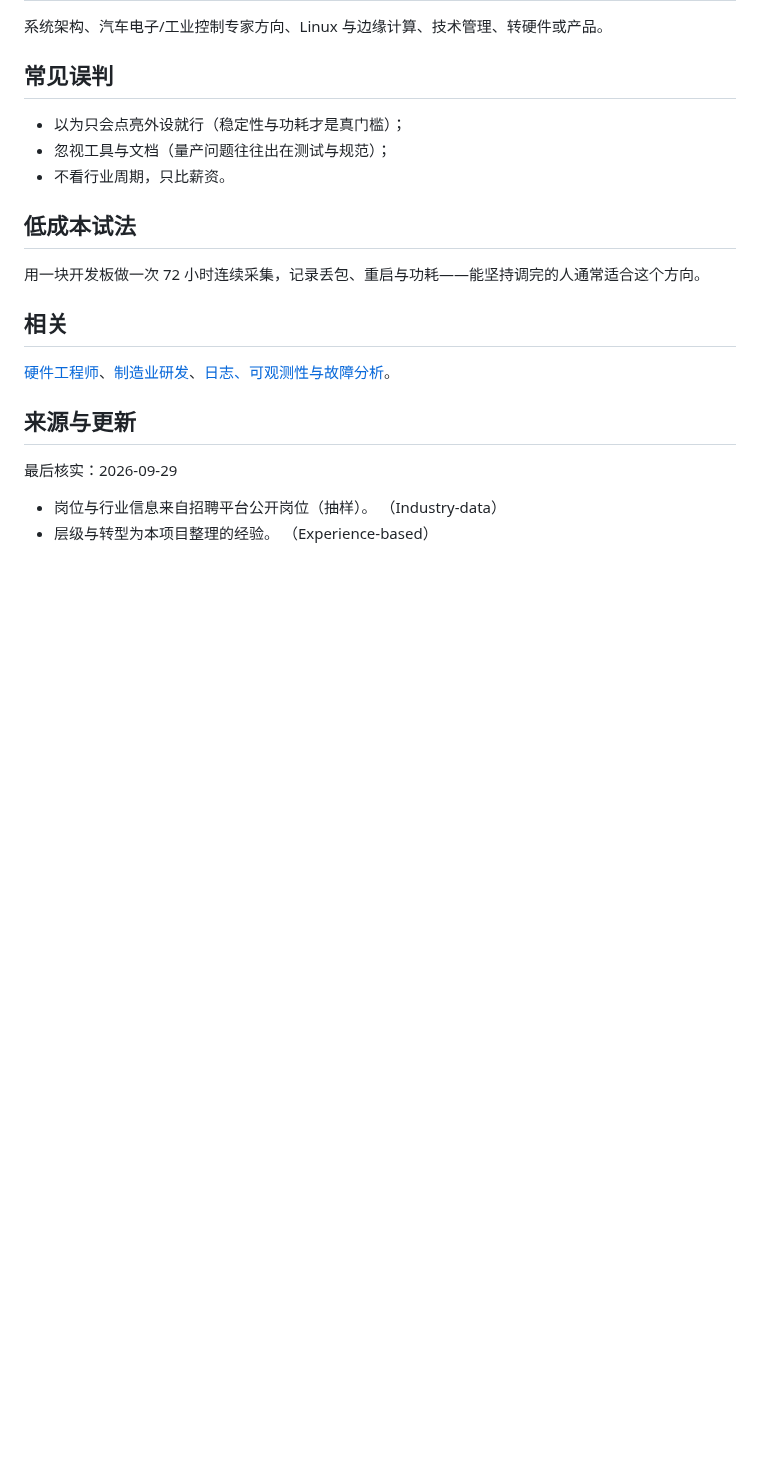
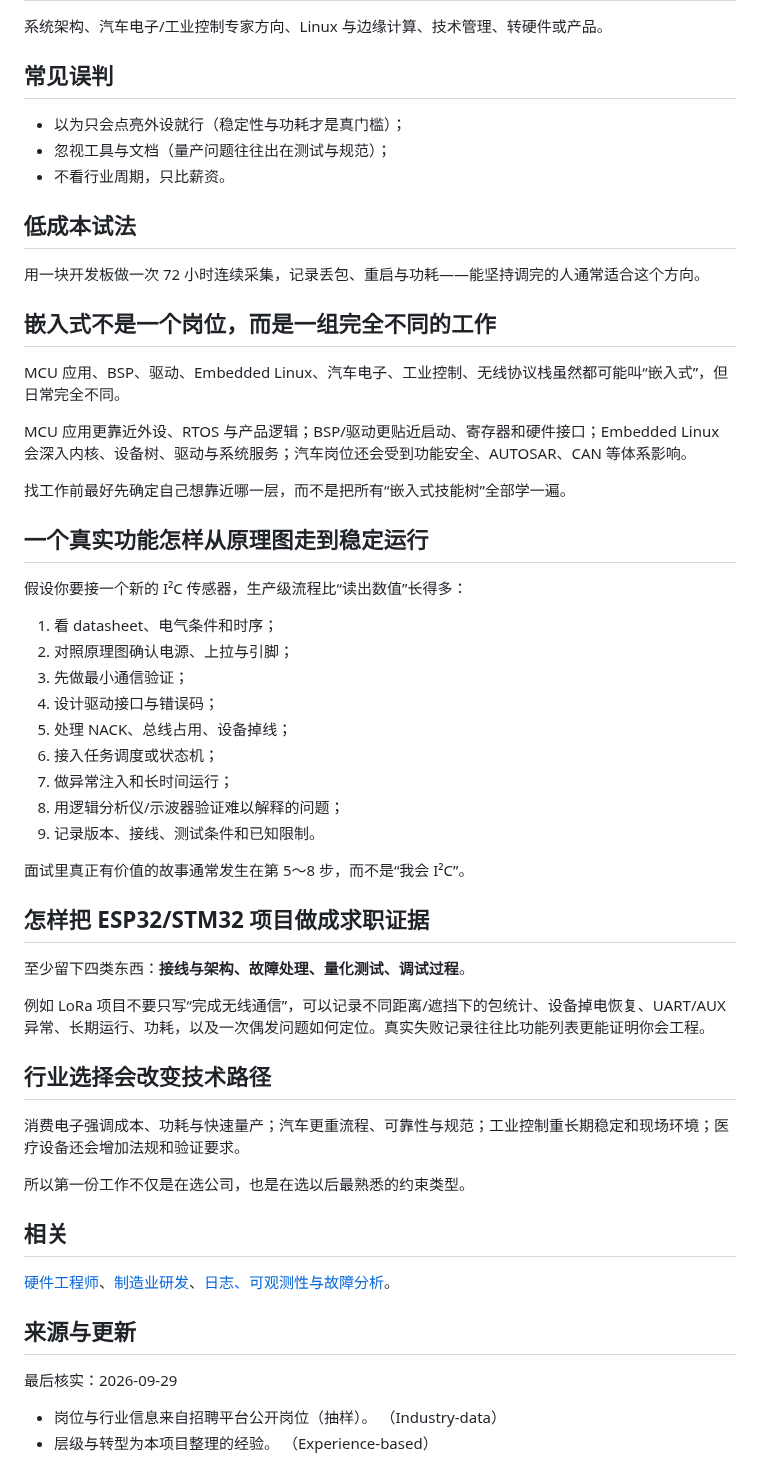
Before and after one commit to Sver0411/OpportunityHandbook, a Markdown page: docs/career-guides/嵌入式工程师.md, the part around the change. Rendered like a GitHub page; blank space fills up the shorter version.

Commit message:
docs(depth): 深化嵌入式工程师职业指南

```diff
--- a/docs/career-guides/嵌入式工程师.md
+++ b/docs/career-guides/嵌入式工程师.md
@@ -70,6 +70,43 @@ last_verified: 2026-09-29
 
 用一块开发板做一次 72 小时连续采集，记录丢包、重启与功耗——能坚持调完的人通常适合这个方向。
 
+
+## 嵌入式不是一个岗位，而是一组完全不同的工作
+
+MCU 应用、BSP、驱动、Embedded Linux、汽车电子、工业控制、无线协议栈虽然都可能叫“嵌入式”，但日常完全不同。
+
+MCU 应用更靠近外设、RTOS 与产品逻辑；BSP/驱动更贴近启动、寄存器和硬件接口；Embedded Linux 会深入内核、设备树、驱动与系统服务；汽车岗位还会受到功能安全、AUTOSAR、CAN 等体系影响。
+
+找工作前最好先确定自己想靠近哪一层，而不是把所有“嵌入式技能树”全部学一遍。
+
+## 一个真实功能怎样从原理图走到稳定运行
+
+假设你要接一个新的 I²C 传感器，生产级流程比“读出数值”长得多：
+
+1. 看 datasheet、电气条件和时序；
+2. 对照原理图确认电源、上拉与引脚；
+3. 先做最小通信验证；
+4. 设计驱动接口与错误码；
+5. 处理 NACK、总线占用、设备掉线；
+6. 接入任务调度或状态机；
+7. 做异常注入和长时间运行；
+8. 用逻辑分析仪/示波器验证难以解释的问题；
+9. 记录版本、接线、测试条件和已知限制。
+
+面试里真正有价值的故事通常发生在第 5～8 步，而不是“我会 I²C”。
+
+## 怎样把 ESP32/STM32 项目做成求职证据
+
+至少留下四类东西：**接线与架构、故障处理、量化测试、调试过程**。
+
+例如 LoRa 项目不要只写“完成无线通信”，可以记录不同距离/遮挡下的包统计、设备掉电恢复、UART/AUX 异常、长期运行、功耗，以及一次偶发问题如何定位。真实失败记录往往比功能列表更能证明你会工程。
+
+## 行业选择会改变技术路径
+
+消费电子强调成本、功耗与快速量产；汽车更重流程、可靠性与规范；工业控制重长期稳定和现场环境；医疗设备还会增加法规和验证要求。
+
+所以第一份工作不仅是在选公司，也是在选以后最熟悉的约束类型。
+
 ## 相关
 
 [硬件工程师](硬件工程师.md)、[制造业研发](制造业研发.md)、[日志、可观测性与故障分析](../projects/日志与故障分析.md)。
```
